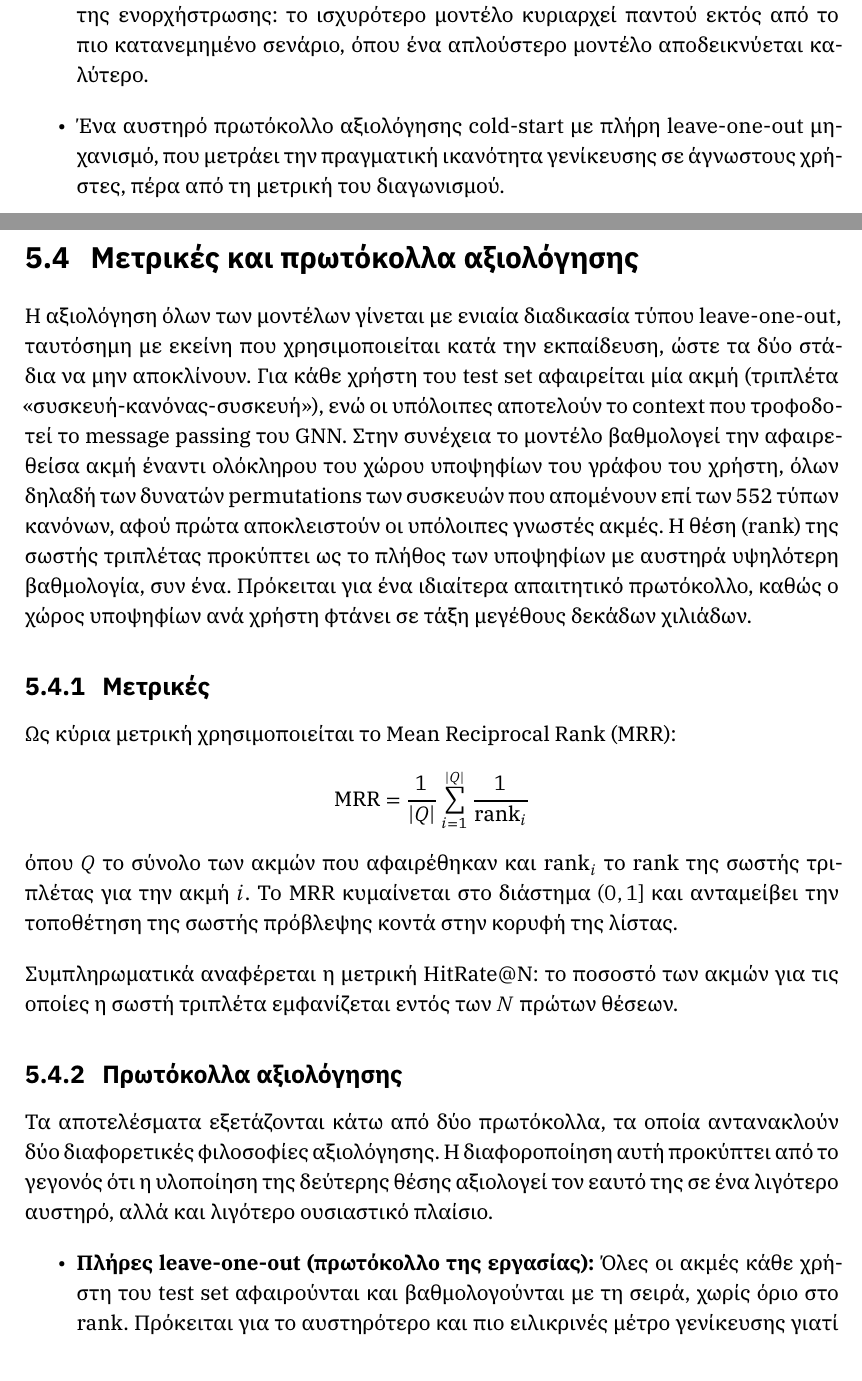
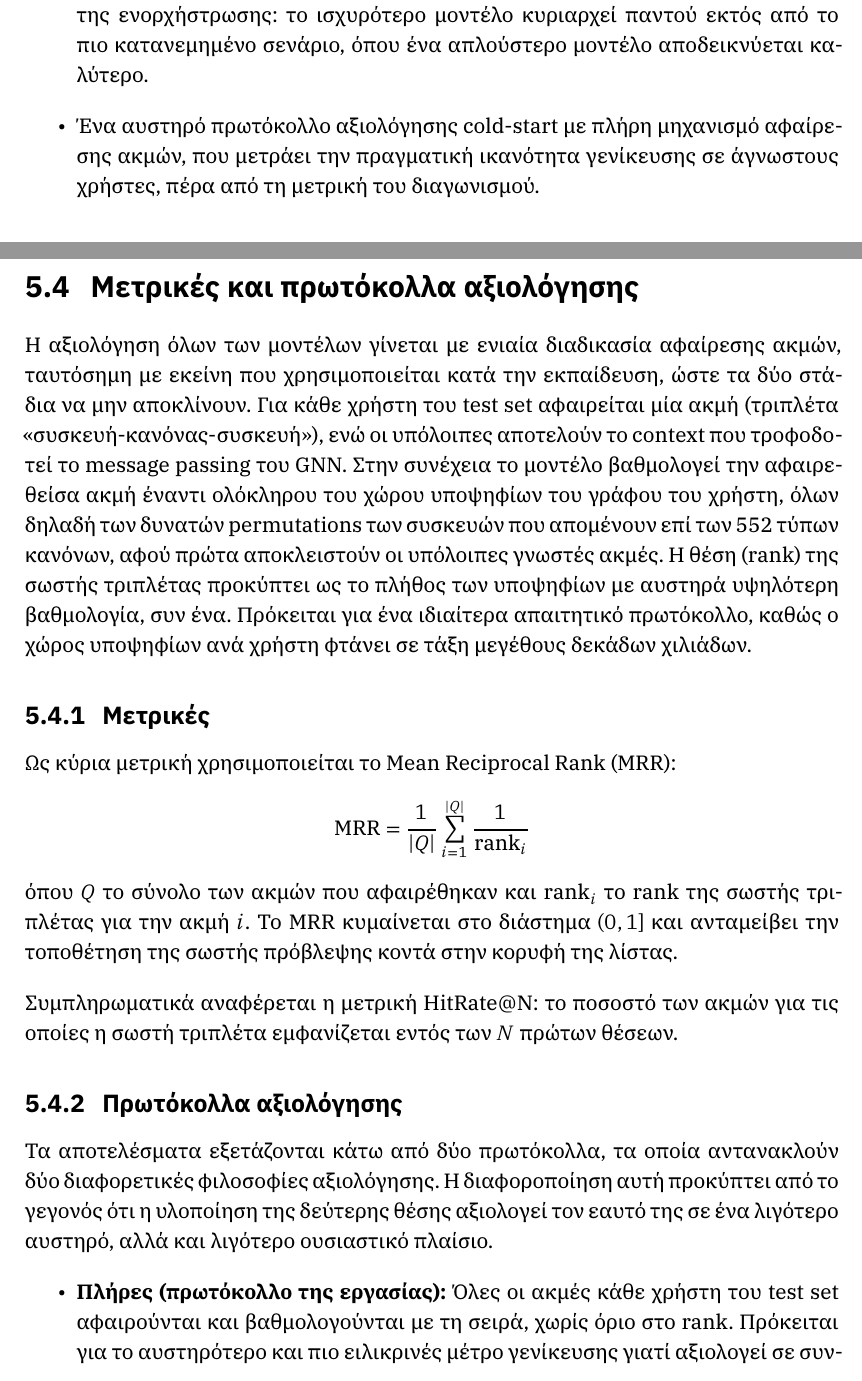
Before and after one commit to stratos-politis/fl-graphs, a LaTeX thesis (thesis/thesis.tex, which reads thesis/tex/1_intro/chapter_1.tex, thesis/tex/5_experiments/chapter_5.tex): two parts of pages 15 and 66 of 88, joined at a grey line, cut so that both start at the same text. Compiled offline with XeLaTeX.

Commit message:
Final version

```diff
--- a/thesis/tex/1_intro/chapter_1.tex
+++ b/thesis/tex/1_intro/chapter_1.tex
@@ -15,7 +15,7 @@
   \item Επαναδιατύπωση της σύστασης κανόνων IoT ως ομοσπονδιακό task, με μια ενιαία υλοποίηση που εκτελείται αυτούσια σε όλους τους τύπους ενορχήστρωσης.
   \item Τρεις εκδόσεις μοντέλου αυξανόμενης πολυπλοκότητας, με την τελευταία (CompGCN + ComplEx + InfoNCE) να βελτιώνει την centralized λύση αναφοράς κατά 71\% στη μετρική MRR.
   \item Μελέτη της επίδοσης του συστήματος σε τέσσερα σενάρια ενορχήστρωσης, η οποία καταδεικνύει ότι η βέλτιστη επιλογή μοντέλου εξαρτάται από τον τύπο της ενορχήστρωσης: το ισχυρότερο μοντέλο κυριαρχεί παντού εκτός από το πιο κατανεμημένο σενάριο, όπου ένα απλούστερο μοντέλο αποδεικνύεται καλύτερο.
-  \item Ένα αυστηρό πρωτόκολλο αξιολόγησης cold-start με πλήρη leave-one-out μηχανισμό, που μετράει την πραγματική ικανότητα γενίκευσης σε άγνωστους χρήστες, πέρα από τη μετρική του διαγωνισμού.
+  \item Ένα αυστηρό πρωτόκολλο αξιολόγησης cold-start με πλήρη μηχανισμό αφαίρεσης ακμών, που μετράει την πραγματική ικανότητα γενίκευσης σε άγνωστους χρήστες, πέρα από τη μετρική του διαγωνισμού.
 \end{itemize}
 
 \section{Related work}\label{sec:intro-related}
--- a/thesis/tex/5_experiments/chapter_5.tex
+++ b/thesis/tex/5_experiments/chapter_5.tex
@@ -125,7 +125,7 @@
 \end{figure}
 
 \section{Μετρικές και πρωτόκολλα αξιολόγησης}\label{sec:exp-metrics}
-Η αξιολόγηση όλων των μοντέλων γίνεται με ενιαία διαδικασία τύπου leave-one-out, ταυτόσημη με εκείνη που χρησιμοποιείται κατά την εκπαίδευση, ώστε τα δύο στάδια να μην αποκλίνουν. Για κάθε χρήστη του test set αφαιρείται μία ακμή (τριπλέτα «συσκευή-κανόνας-συσκευή»), ενώ οι υπόλοιπες αποτελούν το context που τροφοδοτεί το message passing του GNN. Στην συνέχεια το μοντέλο βαθμολογεί την αφαιρεθείσα ακμή έναντι ολόκληρου του χώρου υποψηφίων του γράφου του χρήστη, όλων δηλαδή των δυνατών permutations των συσκευών που απομένουν επί των 552 τύπων κανόνων, αφού πρώτα αποκλειστούν οι υπόλοιπες γνωστές ακμές. Η θέση (rank) της σωστής τριπλέτας προκύπτει ως το πλήθος των υποψηφίων με αυστηρά υψηλότερη βαθμολογία, συν ένα. Πρόκειται για ένα ιδιαίτερα απαιτητικό πρωτόκολλο, καθώς ο χώρος υποψηφίων ανά χρήστη φτάνει σε τάξη μεγέθους δεκάδων χιλιάδων.
+Η αξιολόγηση όλων των μοντέλων γίνεται με ενιαία διαδικασία αφαίρεσης ακμών, ταυτόσημη με εκείνη που χρησιμοποιείται κατά την εκπαίδευση, ώστε τα δύο στάδια να μην αποκλίνουν. Για κάθε χρήστη του test set αφαιρείται μία ακμή (τριπλέτα «συσκευή-κανόνας-συσκευή»), ενώ οι υπόλοιπες αποτελούν το context που τροφοδοτεί το message passing του GNN. Στην συνέχεια το μοντέλο βαθμολογεί την αφαιρεθείσα ακμή έναντι ολόκληρου του χώρου υποψηφίων του γράφου του χρήστη, όλων δηλαδή των δυνατών permutations των συσκευών που απομένουν επί των 552 τύπων κανόνων, αφού πρώτα αποκλειστούν οι υπόλοιπες γνωστές ακμές. Η θέση (rank) της σωστής τριπλέτας προκύπτει ως το πλήθος των υποψηφίων με αυστηρά υψηλότερη βαθμολογία, συν ένα. Πρόκειται για ένα ιδιαίτερα απαιτητικό πρωτόκολλο, καθώς ο χώρος υποψηφίων ανά χρήστη φτάνει σε τάξη μεγέθους δεκάδων χιλιάδων.
 
 \subsection{Μετρικές}
 Ως κύρια μετρική χρησιμοποιείται το Mean Reciprocal Rank (MRR): $$\mathrm{MRR} = \frac{1}{|Q|} \sum_{i=1}^{|Q|} \frac{1}{\mathrm{rank}_i}$$ όπου $Q$ το σύνολο των ακμών που αφαιρέθηκαν και $\mathrm{rank}_i$ το rank της σωστής τριπλέτας για την ακμή $i$. Το MRR κυμαίνεται στο διάστημα $(0,1]$ και ανταμείβει την τοποθέτηση της σωστής πρόβλεψης κοντά στην κορυφή της λίστας.
@@ -135,7 +135,7 @@
 \subsection{Πρωτόκολλα αξιολόγησης}
 Τα αποτελέσματα εξετάζονται κάτω από δύο πρωτόκολλα, τα οποία αντανακλούν δύο διαφορετικές φιλοσοφίες αξιολόγησης. Η διαφοροποίηση αυτή προκύπτει από το γεγονός ότι η υλοποίηση της δεύτερης θέσης αξιολογεί τον εαυτό της σε ένα λιγότερο αυστηρό, αλλά και λιγότερο ουσιαστικό πλαίσιο.
 \begin{itemize}
-  \item \textbf{Πλήρες leave-one-out (πρωτόκολλο της εργασίας):} Όλες οι ακμές κάθε χρήστη του test set αφαιρούνται και βαθμολογούνται με τη σειρά, χωρίς όριο στο rank. Πρόκειται για το αυστηρότερο και πιο ειλικρινές μέτρο γενίκευσης γιατί αξιολογεί σε συνθήκες cold-start, με χρήστες και συσκευές που δεν εμφανίστηκαν ποτέ κατά την εκπαίδευση (\autoref{ssec:data-splits}).
+  \item \textbf{Πλήρες (πρωτόκολλο της εργασίας):} Όλες οι ακμές κάθε χρήστη του test set αφαιρούνται και βαθμολογούνται με τη σειρά, χωρίς όριο στο rank. Πρόκειται για το αυστηρότερο και πιο ειλικρινές μέτρο γενίκευσης γιατί αξιολογεί σε συνθήκες cold-start, με χρήστες και συσκευές που δεν εμφανίστηκαν ποτέ κατά την εκπαίδευση (\autoref{ssec:data-splits}).
   \item \textbf{Πρωτόκολλο δεύτερης θέσης:} Αφαιρείται μία μόνο ακμή ανά χρήστη, επιλεγμένη ντετερμινιστικά μέσω seed, από το 10\% split του train set, και το MRR μηδενίζεται πέραν της 50ής θέσης (MRR@50), υπό την βάση ότι οι συνεισφορές του είναι μηδαμινές.
 \end{itemize}
 Οι διαφοροποιήσεις αυτές έχουν διπλό αντίκτυπο στο πλαίσιο αξιολόγησης: Αφενός, η αξιολόγηση στο 10\% split του train set αντί για το test set είναι ένα ευκολότερο εγχείρημα, καθώς τα δεδομένα ακολουθούν την ίδια κατανομή με αυτά στα οποία το μοντέλο εκπαιδεύτηκε (in-distribution), και δεν είναι απόλυτα cold-start. Αφετέρου, το γεγονός ότι η αξιολόγηση γίνεται μόνο σε μία, τυχαία επιλεγμένη ακμή κάθε χρήστη και όχι στο σύνολο των ακμών του, την καθιστά μεν σαφώς πιο βιώσιμη υπολογιστικά, αφού δεν εξετάζονται όλα τα πιθανά permutations, αλλά ταυτόχρονα και επιρρεπή στην τυχαιοκρατική φύση της επιλογής ακμής: μπορεί να αφαιρεθεί μία «εύκολη» ακμή από έναν χρήστη, που θα οδηγήσει σε υψηλό rank, ή μία «δύσκολη», που θα υποβαθμίσει το συνολικό αποτέλεσμα. Η εξέταση στο σύνολο των ακμών επιτρέπει την απόλυτα reproducible αξιολόγηση του μοντέλου, ενώ η επιλογή χρηστών από το test set την κάνει ειλικρινή.
```
Also changed, not shown: thesis/tex/3_baseline/chapter_3.tex (+1 -1 lines), thesis/tex/4_methodology/chapter_4.tex (+1 -1 lines), thesis/tex/5_experiments/chapter_5.tex (6 more changed lines), 1 other file.
